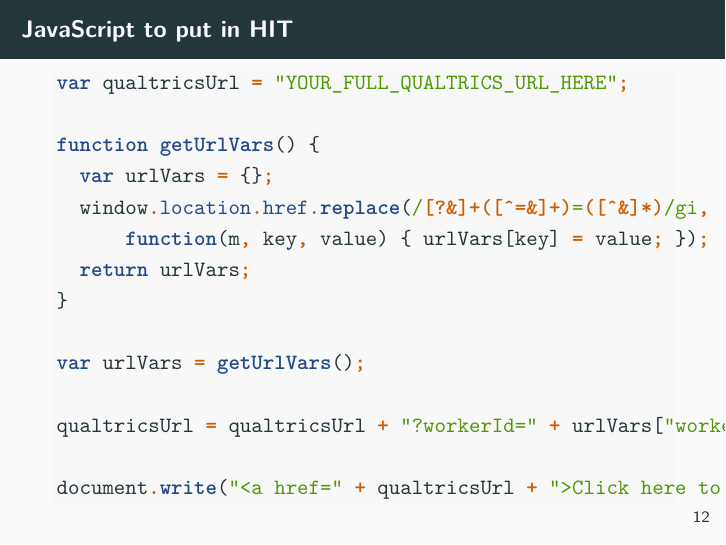
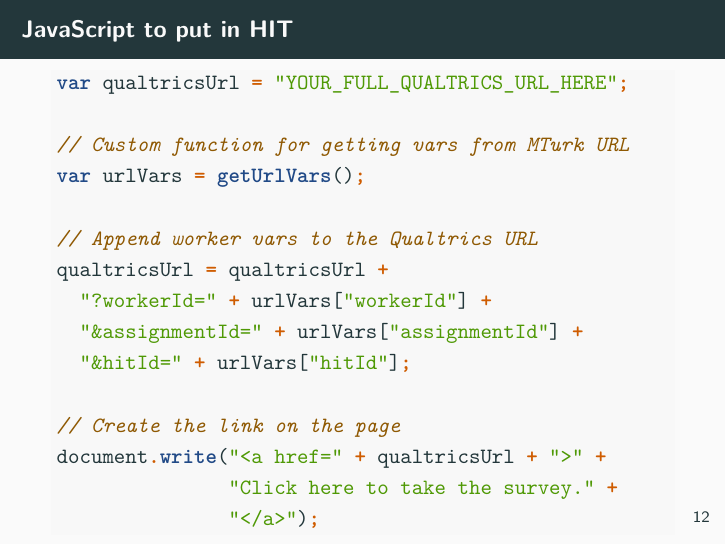
Before and after one commit to lupyanlab/mturk-experiments, an R Markdown document (mturk-experiments.Rmd): page 12 of 16. Rendered offline with R 4.5, knitr and Pandoc, then LaTeX, with nearby package versions.

Commit message:
Last minute adjustments

````diff
--- a/mturk-experiments.Rmd
+++ b/mturk-experiments.Rmd
@@ -1,7 +1,11 @@
 ---
 title: MTurk and Qualtrics
 theme: metropolis
-output: beamer_presentation
+output:
+  beamer_presentation:
+    pandoc_args: [
+      "-V", "fontsize=10"
+    ]
 ---
 
 ```{r config, include=FALSE}
@@ -134,23 +138,26 @@ digraph {
 - **Go to requester.wisc.edu**, find or create the HIT, and insert JavaScript code that fetches the current worker's ID and appends it to the Qualtrics survey URL.
 - **Go to qualtrics.com**, and configure the Qualtrics survey to fetch the workerId from the URL and add it to the data.
 
+![](img/embedded-data-for-participant-vars.png)
+
 # JavaScript to put in HIT
 
 ```javascript
 var qualtricsUrl = "YOUR_FULL_QUALTRICS_URL_HERE";
 
-function getUrlVars() {
-  var urlVars = {};
-  window.location.href.replace(/[?&]+([^=&]+)=([^&]*)/gi,
-      function(m, key, value) { urlVars[key] = value; });
-  return urlVars;
-}
-
+// Custom function for getting vars from MTurk URL
 var urlVars = getUrlVars();
 
-qualtricsUrl = qualtricsUrl + "?workerId=" + urlVars["workerId"] + "&assignmentId=" + urlVars["assignmentId"] + "&hitId=" + urlVars["hitId"];
+// Append worker vars to the Qualtrics URL
+qualtricsUrl = qualtricsUrl +
+  "?workerId=" + urlVars["workerId"] +
+  "&assignmentId=" + urlVars["assignmentId"] +
+  "&hitId=" + urlVars["hitId"];
 
-document.write("<a href=" + qualtricsUrl + ">Click here to take the survey.</a>");
+// Create the link on the page
+document.write("<a href=" + qualtricsUrl + ">" +
+               "Click here to take the survey." +
+               "</a>");
 ```
 
 # Lab strategy for reuse
````
Also changed, not shown: img/embedded-data-for-participant-vars.png (added), mturk-experiments.Rmd (2 more changed lines).
